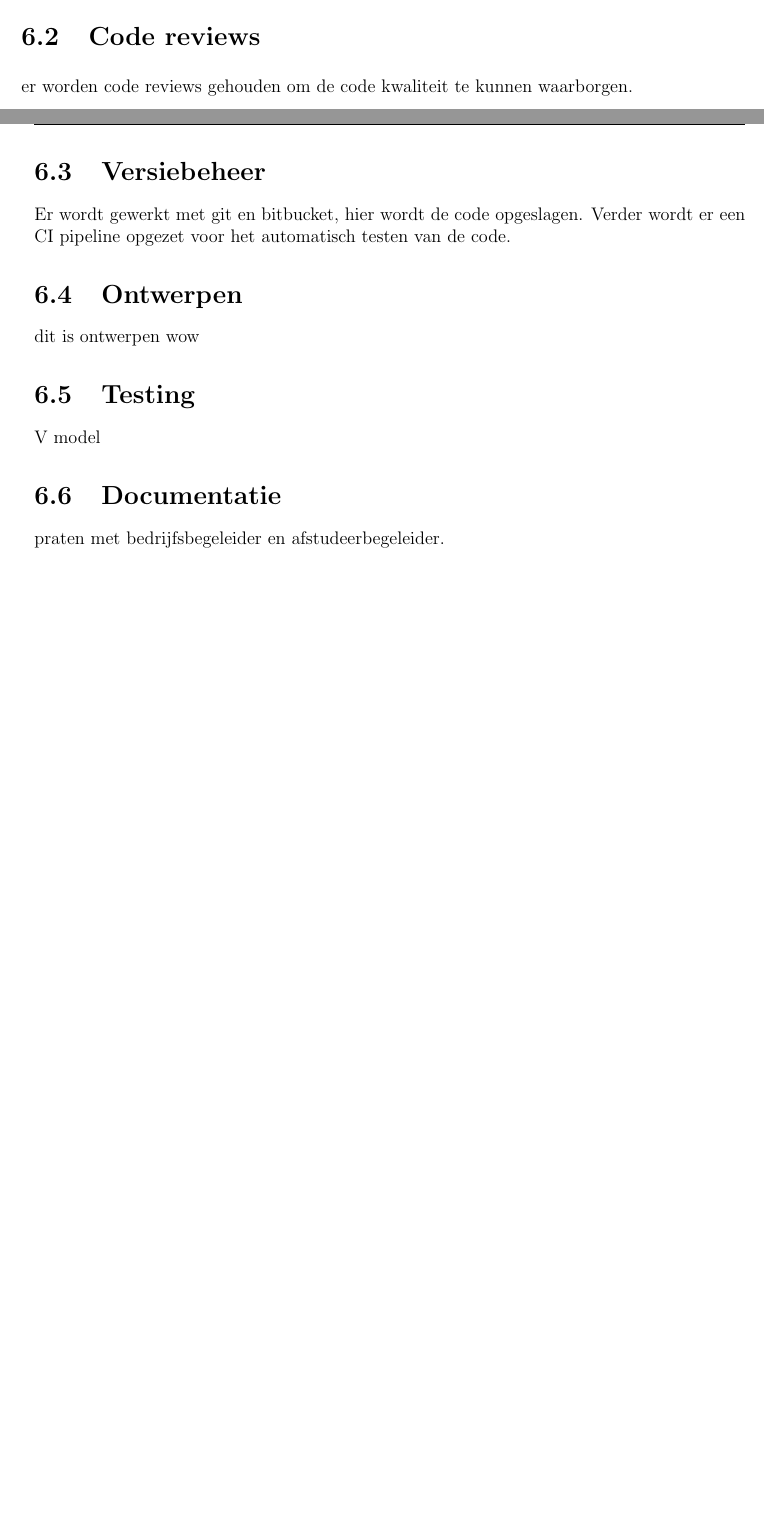
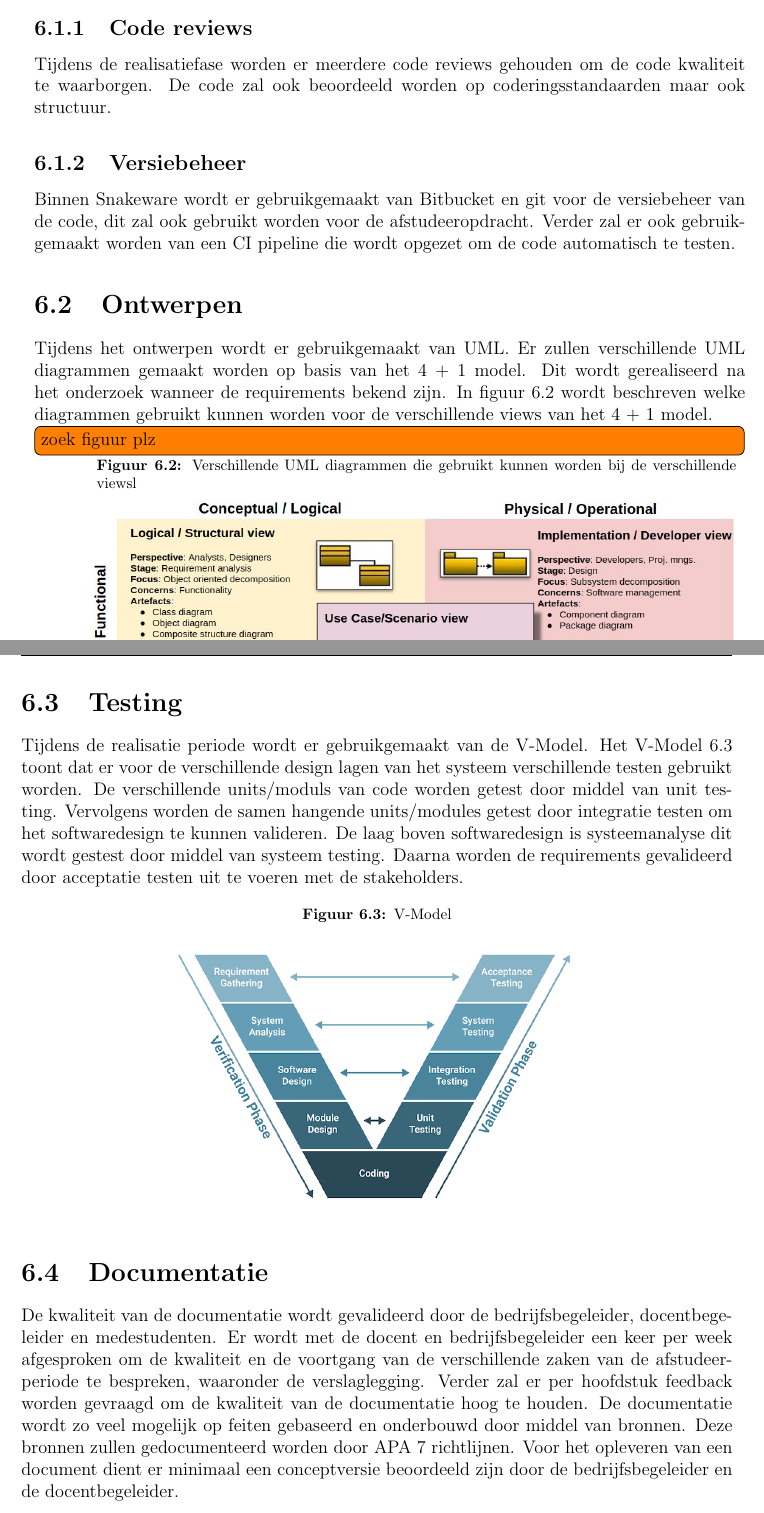
Before and after one commit to SUPERetnad01/Afstuderen-docs, a LaTeX document (Plan van aanpak/Main.tex, which reads Plan van aanpak/Content/6_Kwaliteitsbewaking/Kwaliteitsbewaking.tex): two parts of pages 19 and 20 of 21 before the commit and two parts of pages 20 and 21 of 22 after it, joined at a grey line, cut so that both start at the same text, the shorter picture padded with empty space. Compiled offline with pdfLaTeX.

Commit message:
added chapter 6

```diff
--- a/Plan van aanpak/Content/6_Kwaliteitsbewaking/Kwaliteitsbewaking.tex
+++ b/Plan van aanpak/Content/6_Kwaliteitsbewaking/Kwaliteitsbewaking.tex
@@ -21,7 +30,17 @@ De X-1 sprints
 \todo[inline]{check hoeveel sprints er zijn voor het realiseren/ontwerpen van de applicatie}
-\section{Code reviews}
-er worden code reviews gehouden om de code kwaliteit te kunnen waarborgen.
-\section{Versiebeheer}
-Er wordt gewerkt met git en bitbucket, hier wordt de code opgeslagen. Verder wordt er een CI pipeline opgezet voor het automatisch testen van de code.
+\subsection{Code reviews}
+Tijdens de realisatiefase worden er meerdere code reviews gehouden om de code kwaliteit te waarborgen.
+De code zal ook beoordeeld worden op coderingsstandaarden maar ook structuur.
+\subsection{Versiebeheer}
+Binnen Snakeware wordt er gebruikgemaakt van Bitbucket en git voor de versiebeheer van de code, dit zal ook gebruikt worden voor de afstudeeropdracht.
+Verder zal er ook gebruikgemaakt worden van een CI pipeline die wordt opgezet om de code automatisch te testen.
 \section{Ontwerpen}
-dit is ontwerpen wow
+\label{sec:Ontwerpen}
+Tijdens het ontwerpen wordt er gebruikgemaakt van UML.
+Er zullen verschillende UML diagrammen gemaakt worden op basis van het 4 + 1 model.
+Dit wordt gerealiseerd na het onderzoek wanneer de requirements bekend zijn.
+In figuur \ref{fig:4+1Model} wordt beschreven welke diagrammen gebruikt kunnen worden voor de verschillende views van het 4 + 1 model.
+\todo[inline]{zoek figuur plz}
+\begin{graphic}
+    \captionsetup{type=figure}
+    \caption{Verschillende UML diagrammen die gebruikt kunnen worden bij de verschillende viewsl}
@@ -28,8 +50,21 @@ dit is ontwerpen wow
 \section{Testing}
 \label{sec:Testing}
-V model
+Tijdens de realisatie periode wordt er gebruikgemaakt van de V-Model.
+Het V-Model \ref{fig:VModel} toont dat er voor de verschillende design lagen van het systeem verschillende testen gebruikt worden.
+De verschillende units/moduls van code worden getest door middel van unit testing.
+Vervolgens worden de samen hangende units/modules getest door integratie testen om het softwaredesign te kunnen valideren.
+De laag boven softwaredesign is systeemanalyse dit wordt gestest door middel van systeem testing.
+Daarna worden de requirements gevalideerd door acceptatie testen uit te voeren met de stakeholders.
+\begin{graphic}
+    \captionsetup{type=figure}
+    \caption{V-Model}
+    \includegraphics[scale=0.4]{VModel}
+    \label{fig:VModel}
+\end{graphic}
 \section{Documentatie}
-praten met bedrijfsbegeleider en afstudeerbegeleider.
-% \section{Software testing}
-% \section{Continuous Integration}
-% \section{User testing}
+De kwaliteit van de documentatie wordt gevalideerd door de bedrijfsbegeleider, docentbegeleider en medestudenten.
+Er wordt met de docent en bedrijfsbegeleider een keer per week afgesproken om de kwaliteit en de voortgang van de verschillende zaken van de afstudeerperiode te bespreken, waaronder de verslaglegging.
+Verder zal er per hoofdstuk feedback worden gevraagd om de kwaliteit van de documentatie hoog te houden.
+De documentatie wordt zo veel mogelijk op feiten gebaseerd en onderbouwd door middel van bronnen.
+Deze bronnen zullen gedocumenteerd worden door APA 7 richtlijnen.
+Voor het opleveren van een document dient er minimaal een conceptversie beoordeeld zijn door de bedrijfsbegeleider en de docentbegeleider.
```
Also changed, not shown: Plan van aanpak/Main.pdf, Plan van aanpak/img/4p1ModelViews.jpg (added), Plan van aanpak/img/SDLC.png (added), Plan van aanpak/img/VModel.png (added), Plan van aanpak/Content/6_Kwaliteitsbewaking/Kwaliteitsbewaking.tex (34 more changed lines), 2 other files.
